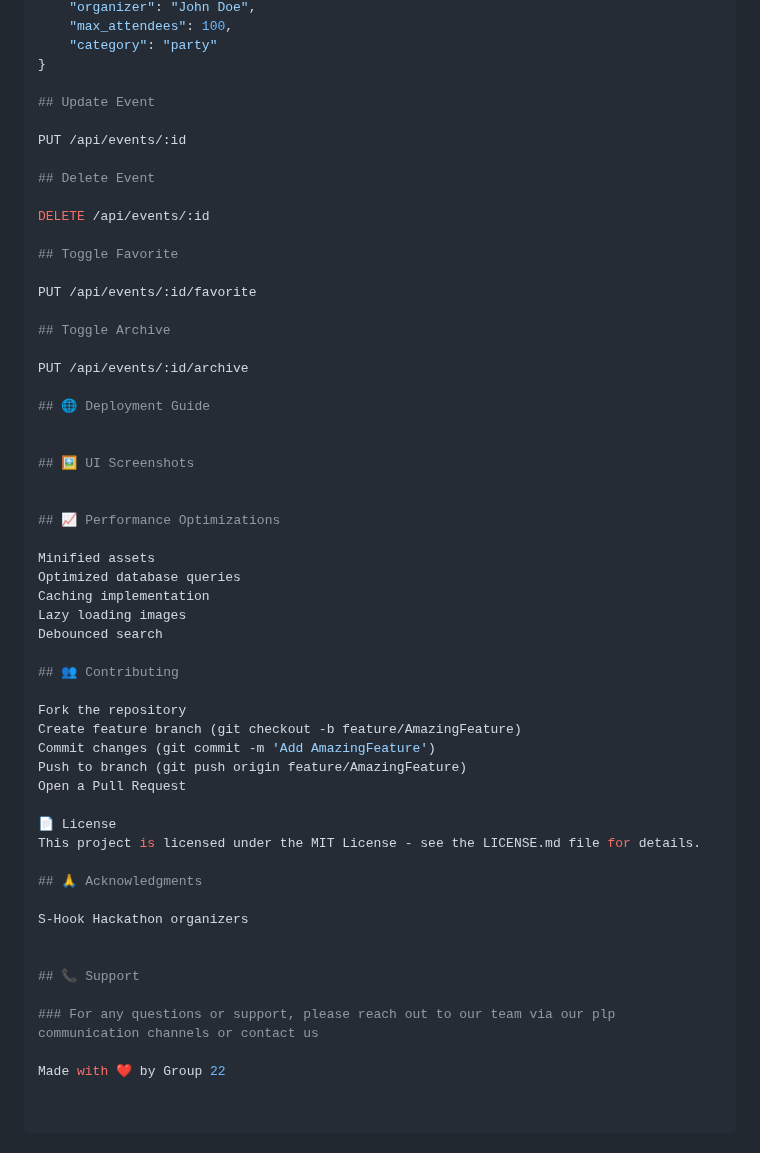
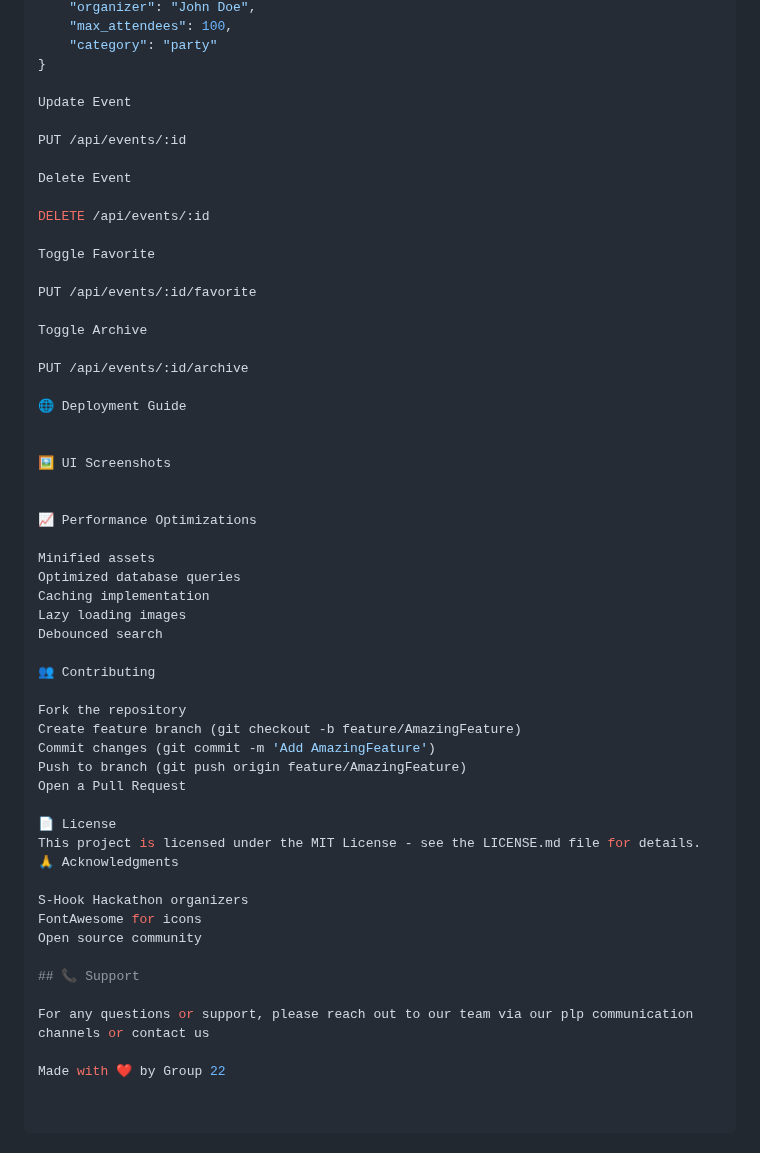
Before and after one commit to BrianKachumba/Group22, a Markdown page: README.md, the part around one of its changes. Rendered like a GitHub page.

```diff
--- a/README.md
+++ b/README.md
@@ -137,29 +137,29 @@ Content-Type: application/json
     "category": "party"
 }
 
-## Update Event
+Update Event
 
 PUT /api/events/:id
 
-## Delete Event
+Delete Event
 
 DELETE /api/events/:id
 
-## Toggle Favorite
+Toggle Favorite
 
 PUT /api/events/:id/favorite
 
-## Toggle Archive
+Toggle Archive
 
 PUT /api/events/:id/archive
 
-## 🌐 Deployment Guide
+🌐 Deployment Guide
 
 
-## 🖼 UI Screenshots
+🖼 UI Screenshots
 
 
-## 📈 Performance Optimizations
+📈 Performance Optimizations
 
 Minified assets
 Optimized database queries
@@ -167,7 +167,7 @@ Caching implementation
 Lazy loading images
 Debounced search
 
-## 👥 Contributing
+👥 Contributing
 
 Fork the repository
 Create feature branch (git checkout -b feature/AmazingFeature)
@@ -177,14 +177,14 @@ Open a Pull Request
 
 📄 License
 This project is licensed under the MIT License - see the LICENSE.md file for details.
-
-## 🙏 Acknowledgments
+🙏 Acknowledgments
 
 S-Hook Hackathon organizers
-
+FontAwesome for icons
+Open source community
 
 ## 📞 Support
 
-### For any questions or support, please reach out to our team via our plp communication channels or contact us
+For any questions or support, please reach out to our team via our plp communication channels or contact us
 
 Made with ❤️ by Group 22
```
Also changed, not shown: other parts of README.md (+2 -2 lines).
